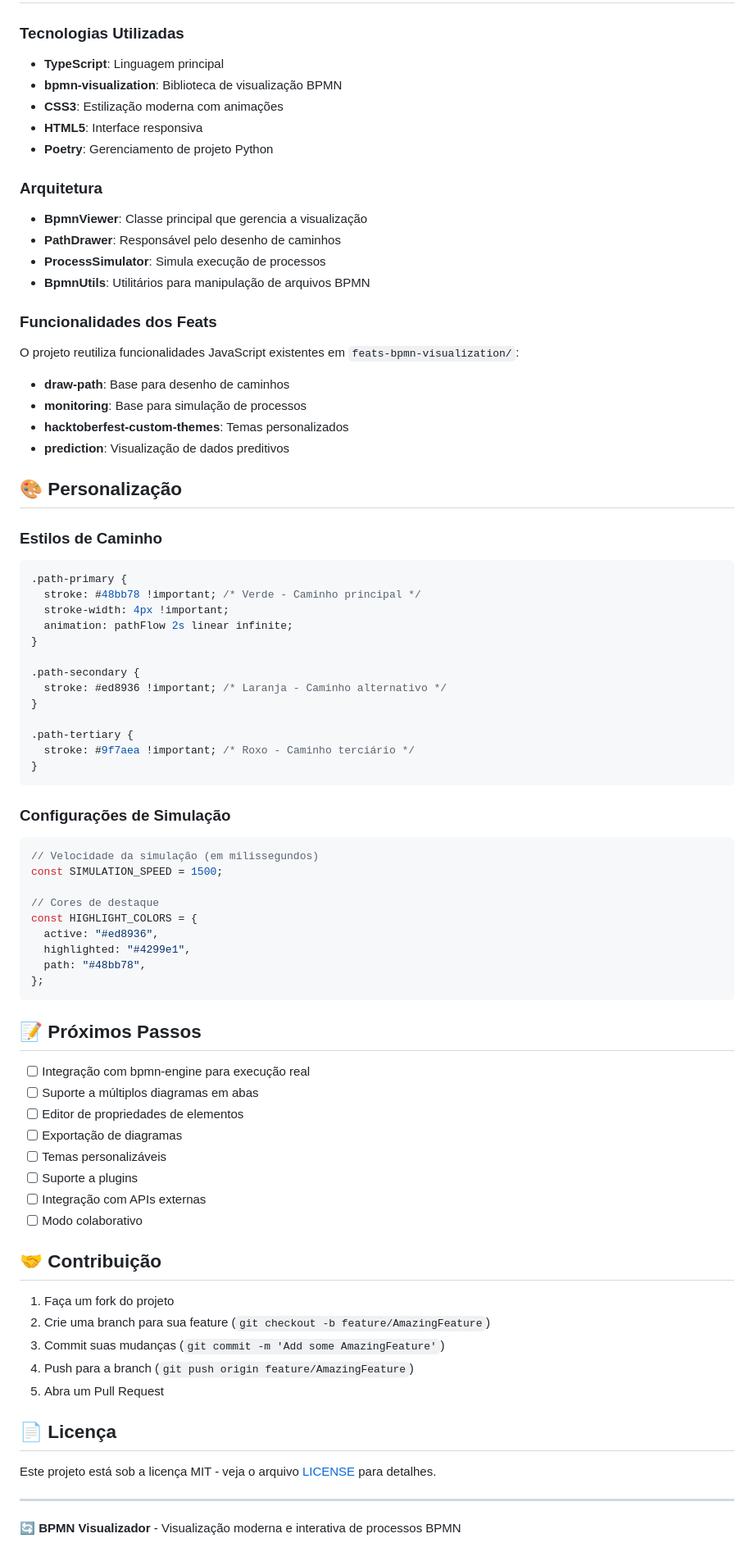
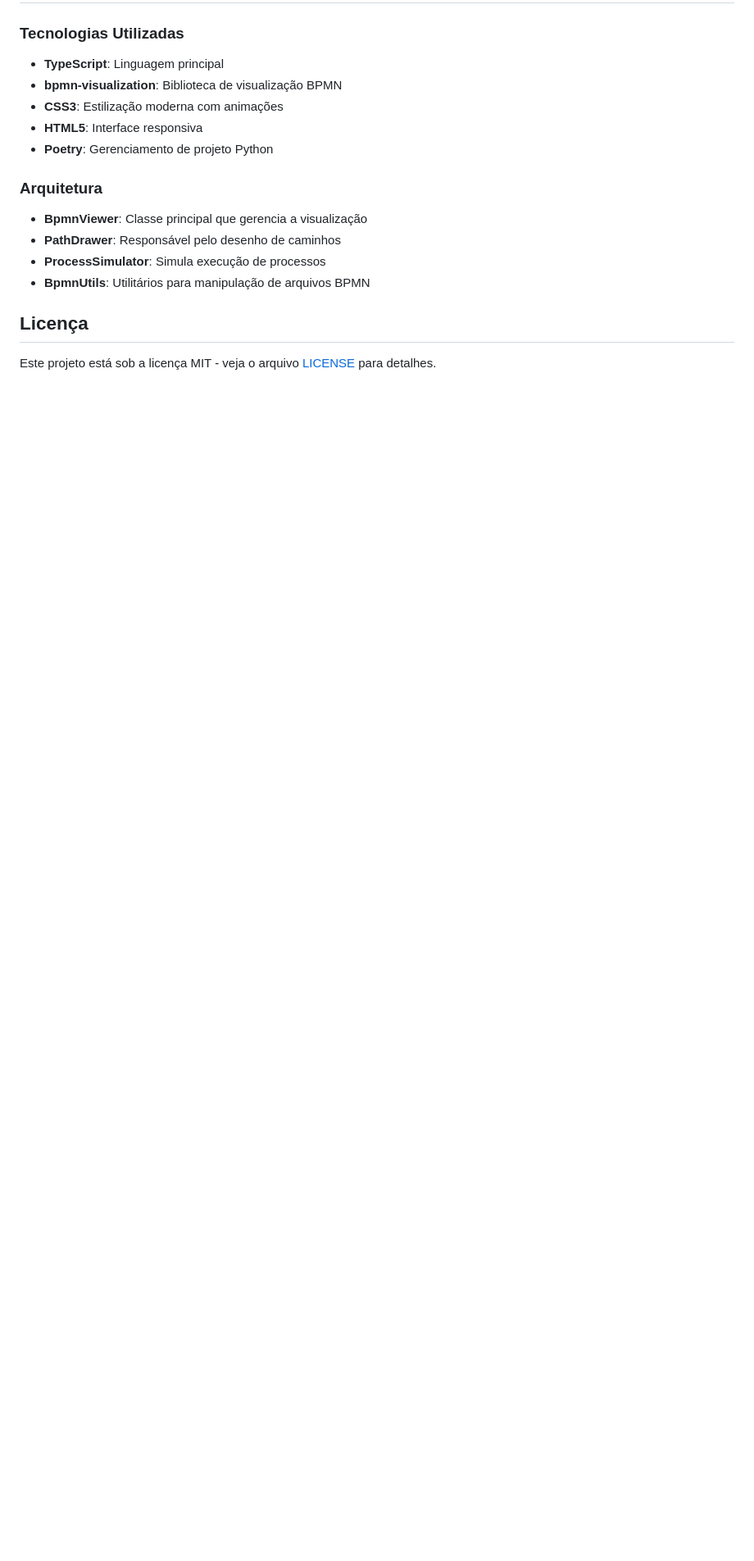
Before and after one commit to Ap-0007/bpmn-flow, a Markdown page: README.md, the part around one of its changes. Shown at 82% size. Rendered like a GitHub page; blank space fills up the shorter version.

````diff
--- a/README.md
+++ b/README.md
@@ -203,72 +203,7 @@ feats-bpmn-visualization/   # Funcionalidades JS existentes
 - **ProcessSimulator**: Simula execução de processos
 - **BpmnUtils**: Utilitários para manipulação de arquivos BPMN
 
-### Funcionalidades dos Feats
 
-O projeto reutiliza funcionalidades JavaScript existentes em `feats-bpmn-visualization/`:
-
-- **draw-path**: Base para desenho de caminhos
-- **monitoring**: Base para simulação de processos
-- **hacktoberfest-custom-themes**: Temas personalizados
-- **prediction**: Visualização de dados preditivos
-
-## 🎨 Personalização
-
-### Estilos de Caminho
-
-```css
-.path-primary {
-  stroke: #48bb78 !important; /* Verde - Caminho principal */
-  stroke-width: 4px !important;
-  animation: pathFlow 2s linear infinite;
-}
-
-.path-secondary {
-  stroke: #ed8936 !important; /* Laranja - Caminho alternativo */
-}
-
-.path-tertiary {
-  stroke: #9f7aea !important; /* Roxo - Caminho terciário */
-}
-```
-
-### Configurações de Simulação
-
-```typescript
-// Velocidade da simulação (em milissegundos)
-const SIMULATION_SPEED = 1500;
-
-// Cores de destaque
-const HIGHLIGHT_COLORS = {
-  active: "#ed8936",
-  highlighted: "#4299e1",
-  path: "#48bb78",
-};
-```
-
-## 📝 Próximos Passos
-
-- [ ] Integração com bpmn-engine para execução real
-- [ ] Suporte a múltiplos diagramas em abas
-- [ ] Editor de propriedades de elementos
-- [ ] Exportação de diagramas
-- [ ] Temas personalizáveis
-- [ ] Suporte a plugins
-- [ ] Integração com APIs externas
-- [ ] Modo colaborativo
-
-## 🤝 Contribuição
-
-1. Faça um fork do projeto
-2. Crie uma branch para sua feature (`git checkout -b feature/AmazingFeature`)
-3. Commit suas mudanças (`git commit -m 'Add some AmazingFeature'`)
-4. Push para a branch (`git push origin feature/AmazingFeature`)
-5. Abra um Pull Request
-
-## 📄 Licença
+## Licença
 
 Este projeto está sob a licença MIT - veja o arquivo [LICENSE](LICENSE) para detalhes.
-
----
-
-**🔄 BPMN Visualizador** - Visualização moderna e interativa de processos BPMN
````
Also changed, not shown: other parts of README.md (+26 -26 lines).
